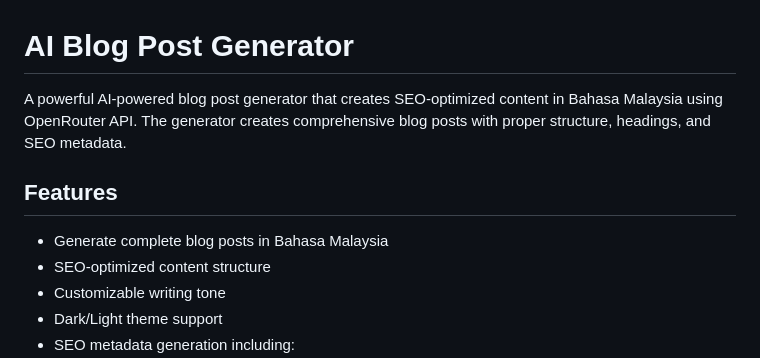
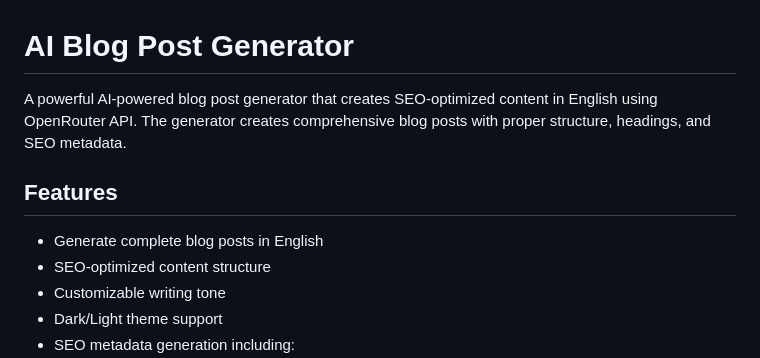
Before and after one commit to xhanafix/blogakuEN, a Markdown page: README.md, the part around the change. Drawn GitHub-style.

```diff
--- a/README.md
+++ b/README.md
@@ -1,10 +1,10 @@
 # AI Blog Post Generator
 
-A powerful AI-powered blog post generator that creates SEO-optimized content in Bahasa Malaysia using OpenRouter API. The generator creates comprehensive blog posts with proper structure, headings, and SEO metadata.
+A powerful AI-powered blog post generator that creates SEO-optimized content in English using OpenRouter API. The generator creates comprehensive blog posts with proper structure, headings, and SEO metadata.
 
 ## Features
 
-- Generate complete blog posts in Bahasa Malaysia
+- Generate complete blog posts in English
 - SEO-optimized content structure
 - Customizable writing tone
 - Dark/Light theme support
```
